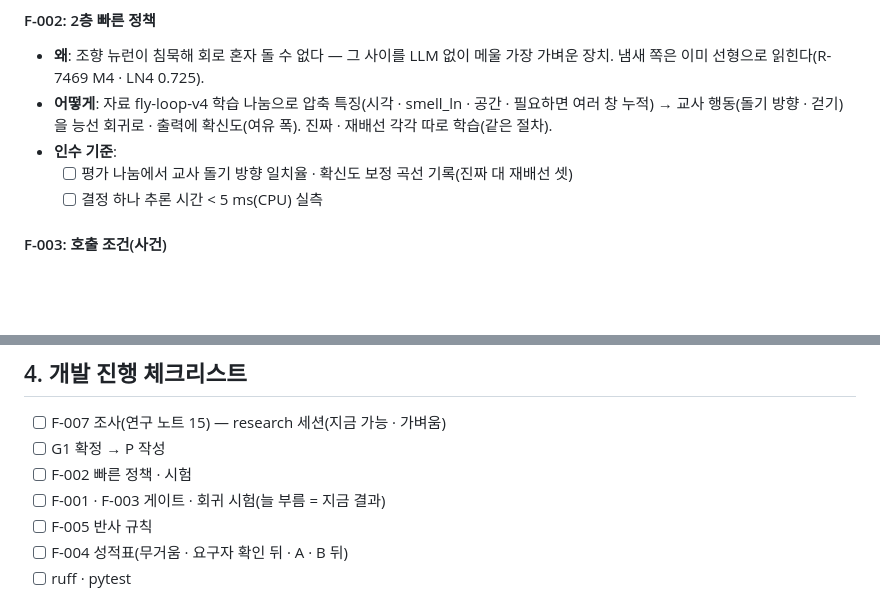
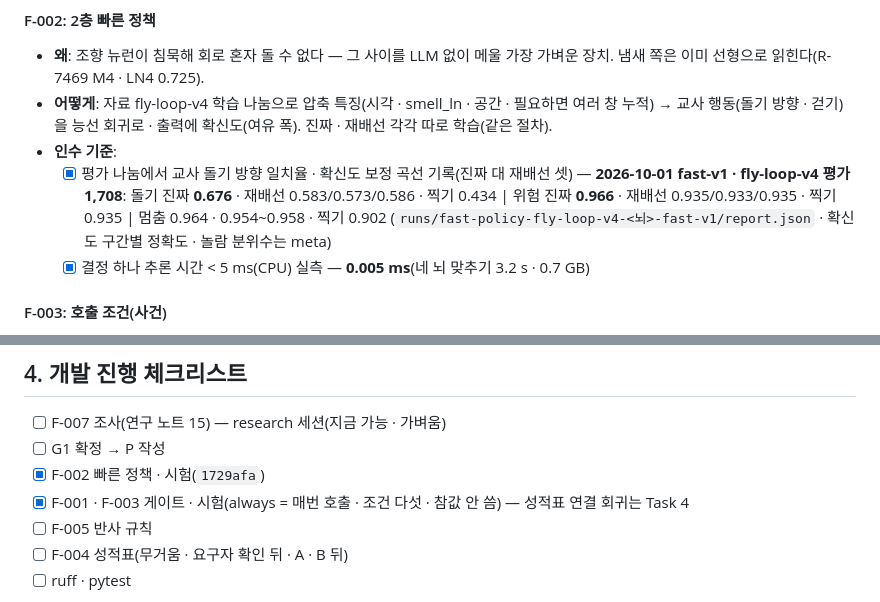
Before and after one commit to Gnori/moai-echomind-fly-connectome, a Markdown page: docs/requirements/20261001-070937-1027_fly-tiered-control_req.md, 2 parts joined by grey strips. Rendered like a GitHub page; blank space fills up the shorter version.

Commit message:
docs(req): R-1027 F-002 결과 — 빠른 정책 돌기 진짜 0.676 · 재배선 0.573~0.586 · 찍기 0.434 · 위험 진짜만 찍기 넘음 · 결정당 0.005 ms

```diff
--- a/docs/requirements/20261001-070937-1027_fly-tiered-control_req.md
+++ b/docs/requirements/20261001-070937-1027_fly-tiered-control_req.md
@@ -90,8 +90,10 @@ LLM 은 **사건이 있을 때만** 부르고, 그 사이에는 마지막 판단
 - **왜**: 조향 뉴런이 침묵해 회로 혼자 돌 수 없다 — 그 사이를 LLM 없이 메울 가장 가벼운 장치. 냄새 쪽은 이미 선형으로 읽힌다(R-7469 M4 · LN4 0.725).
 - **어떻게**: 자료 fly-loop-v4 학습 나눔으로 압축 특징(시각 · smell_ln · 공간 · 필요하면 여러 창 누적) → 교사 행동(돌기 방향 · 걷기)을 능선 회귀로 · 출력에 확신도(여유 폭). 진짜 · 재배선 각각 따로 학습(같은 절차).
 - **인수 기준**:
-  - [ ] 평가 나눔에서 교사 돌기 방향 일치율 · 확신도 보정 곡선 기록(진짜 대 재배선 셋)
-  - [ ] 결정 하나 추론 시간 < 5 ms(CPU) 실측
+  - [x] 평가 나눔에서 교사 돌기 방향 일치율 · 확신도 보정 곡선 기록(진짜 대 재배선 셋) — **2026-10-01 fast-v1 · fly-loop-v4 평가 1,708**:
+        돌기 진짜 **0.676** · 재배선 0.583/0.573/0.586 · 찍기 0.434 | 위험 진짜 **0.966** · 재배선 0.935/0.933/0.935 · 찍기 0.935 | 멈춤 0.964 · 0.954~0.958 · 찍기 0.902
+        (`runs/fast-policy-fly-loop-v4-<뇌>-fast-v1/report.json` · 확신도 구간별 정확도 · 놀람 분위수는 meta)
+  - [x] 결정 하나 추론 시간 < 5 ms(CPU) 실측 — **0.005 ms**(네 뇌 맞추기 3.2 s · 0.7 GB)
 
 #### F-003: 호출 조건(사건)
 - **어떻게(초안 · 문턱은 G1 뒤 설정에 적고 결과 전에 잠금)**:
@@ -156,8 +158,8 @@ decisions.jsonl 에 tier · trigger 칸 추가(scorecard-v4)
 
 - [ ] F-007 조사(연구 노트 15) — research 세션(지금 가능 · 가벼움)
 - [ ] G1 확정 → P 작성
-- [ ] F-002 빠른 정책 · 시험
-- [ ] F-001 · F-003 게이트 · 회귀 시험(늘 부름 = 지금 결과)
+- [x] F-002 빠른 정책 · 시험(`1729afa`)
+- [x] F-001 · F-003 게이트 · 시험(always = 매번 호출 · 조건 다섯 · 참값 안 씀) — 성적표 연결 회귀는 Task 4
 - [ ] F-005 반사 규칙
 - [ ] F-004 성적표(무거움 · 요구자 확인 뒤 · A · B 뒤)
 - [ ] ruff · pytest
```
